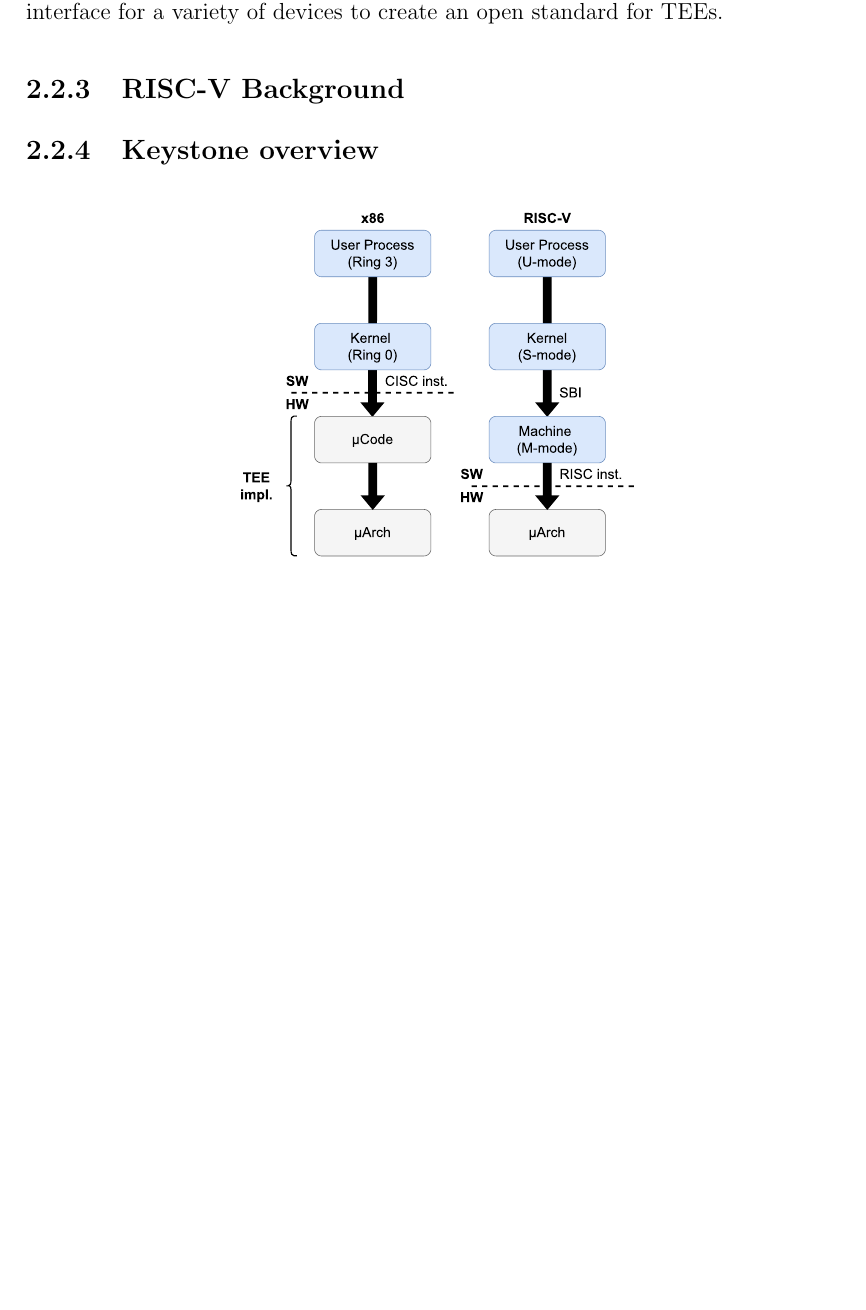
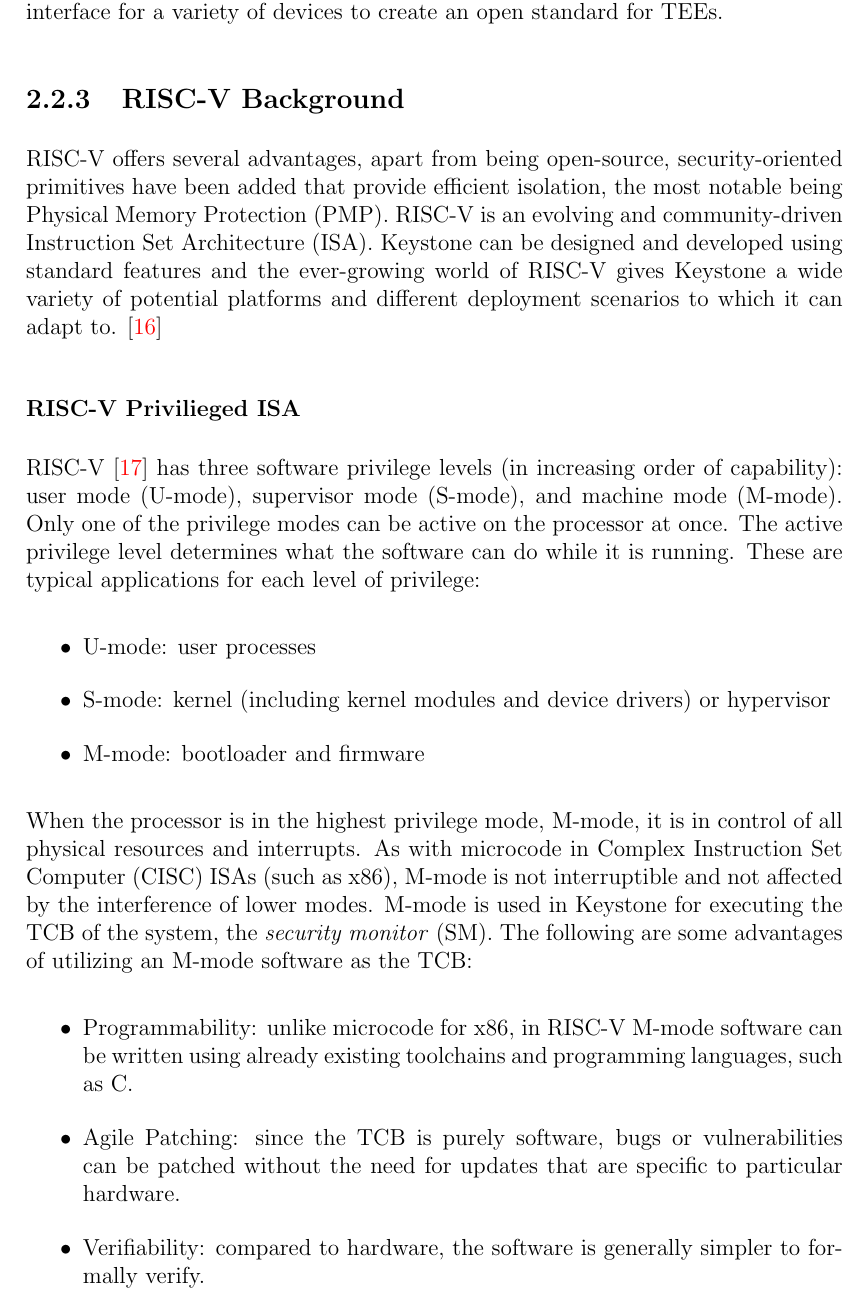
Before and after one commit to lucagiorgino/Master-Thesis, a LaTeX thesis (main.tex, which reads chapters/chapter1-keystone.tex): part of page 16 of 29 before the commit and part of page 16 of 31 after it, cut so that both start at the same text, the shorter picture padded with empty space. Compiled offline with pdfLaTeX; a LaTeX package or settings file that is missing is left out.

Commit message:
Keystone update

```diff
--- a/chapters/chapter1-keystone.tex
+++ b/chapters/chapter1-keystone.tex
@@ -15,16 +15,36 @@ Customizable TEE is the solution to these problems. It has been designed to be f
 Keystone offers security primitives that can be joined together via the software framework rather than creating a single instance of TEE hardware. The TEE can be modified by the creator of the enclave and the platform provider to suit their threat models or platform configurations. The Keystone project offers a general and formally proven interface for a variety of devices to create an open standard for TEEs.
 
 \subsection{RISC-V Background}
+RISC-V offers several advantages, apart from being open-source, security-oriented primitives have been added that provide efficient isolation, the most notable being Physical Memory Protection (PMP). RISC-V is an evolving and community-driven Instruction Set Architecture (ISA). Keystone can be designed and developed using standard features and the ever-growing world of RISC-V gives Keystone a wide variety of potential platforms and different deployment scenarios to which it can adapt to. \cite{keysyone-blog-2}
 
-\subsection{Keystone overview}
-
-
+\subsubsection{RISC-V Privilieged ISA}
+RISC-V \cite{risc-v-spec} has three software privilege levels (in increasing order of capability): user mode (U-mode), supervisor mode (S-mode), and machine mode (M-mode). Only one of the privilege modes can be active on the processor at once.
+The active privilege level determines what the software can do while it is running. These are typical applications for each level of privilege:
+\begin{itemize}
+    \item U-mode: user processes
+    \item S-mode: kernel (including kernel modules and device drivers) or hypervisor
+    \item M-mode: bootloader and firmware
+\end{itemize}
+When the processor is in the highest privilege mode, M-mode, it is in control of all physical resources and interrupts. As with microcode in Complex Instruction Set Computer (CISC) ISAs (such as x86), M-mode is not interruptible and not affected by the interference of lower modes. M-mode is used in Keystone for executing the TCB of the system, the \textit{security monitor} (SM).
 \begin{figure}[h!]
     \centering
     \includesvg[inkscapelatex=false, scale=0.40]{./chapters/images/TEE-keystone-vs-x86.svg}
     \caption{Architecture differences between x86 and keystone}
     \label{keystone-vs-x86}
 \end{figure}
+The following are some advantages of utilizing an M-mode software as the TCB:
+\begin{itemize}
+    \item Programmability: unlike microcode for x86, in RISC-V M-mode software can be written using already existing toolchains and programming languages, such as C.
+    \item Agile Patching: since the TCB is purely software, bugs or vulnerabilities can be patched without the need for updates that are specific to particular hardware.
+    \item Verifiability: compared to hardware, the software is generally simpler to formally verify.
+\end{itemize}
+
+\subsubsection{Physical Memory Protection}
+
+\subsection{Keystone overview}
+
+
+
 
 \begin{figure}[h!]
     \centering
```
Also changed, not shown: chapters/chapter2.tex (+2 -2 lines), other/biblio.bib (+10 -0 lines).
